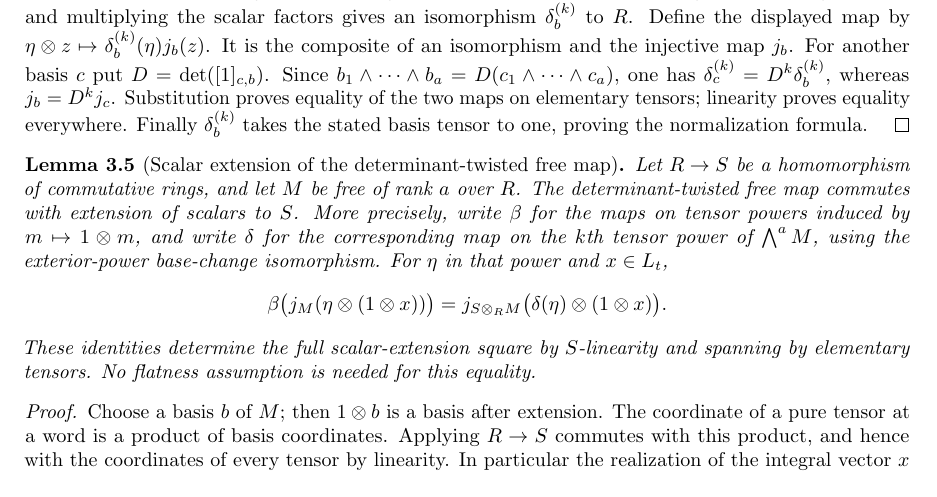
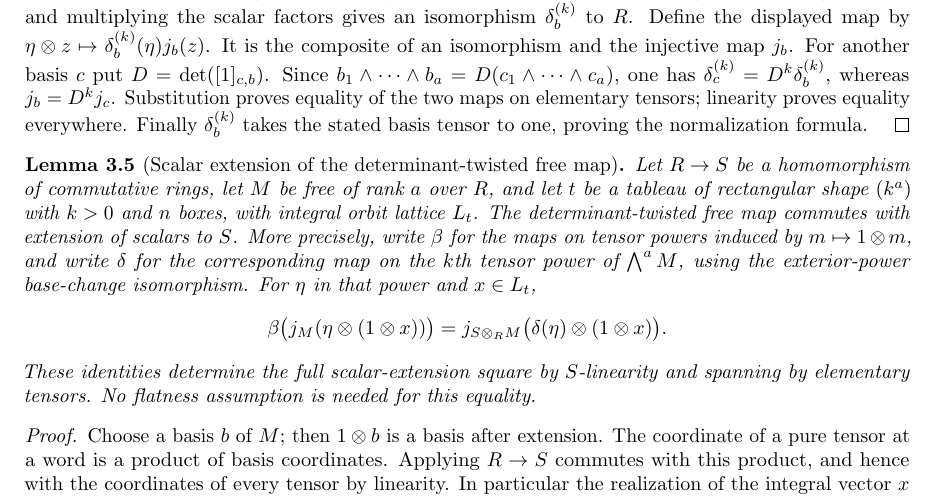
Before and after one commit to YijunYuan/AdelicBostConjecture, a LaTeX thesis (blueprint/src/web.tex, which reads blueprint/src/geometric.tex): part of page 19 of 26, cut so that both start at the same text. Compiled offline with pdfLaTeX.

```diff
--- a/blueprint/src/geometric.tex
+++ b/blueprint/src/geometric.tex
@@ -125,9 +125,13 @@
 \begin{lemma}[Scalar extension of the determinant-twisted free map]
 \label{lem:determinant-free-base-change}
 \uses{lem:determinant-twisted-free-inclusion}
-\source{bost-specht-manuscript:page-0009}\notready
-Let $R\to S$ be a homomorphism of commutative rings, and let $M$ be free
-of rank $a$ over $R$. The determinant-twisted free map commutes with
+\source{bost-specht-manuscript:page-0009}
+\lean{BostConjecture.Geometry.scalarExtension_freeDeterminantMap,BostConjecture.Geometry.scalarExtension_freeDeterminantMap_of_basis}
+\leanok
+Let $R\to S$ be a homomorphism of commutative rings, let $M$ be free
+of rank $a$ over $R$, and let $t$ be a tableau of rectangular shape
+$(k^a)$ with $k>0$ and $n$ boxes, with integral orbit lattice $L_t$.
+The determinant-twisted free map commutes with
 extension of scalars to $S$. More precisely, write $\beta$ for the maps
 on tensor powers induced by $m\mapsto1\otimes m$, and write $\delta$
 for the corresponding map on the $k$th tensor power of $\bigwedge^aM$,
```
Also changed, not shown: blueprint/src/geometric.tex (2 more changed lines), 1 other file.
